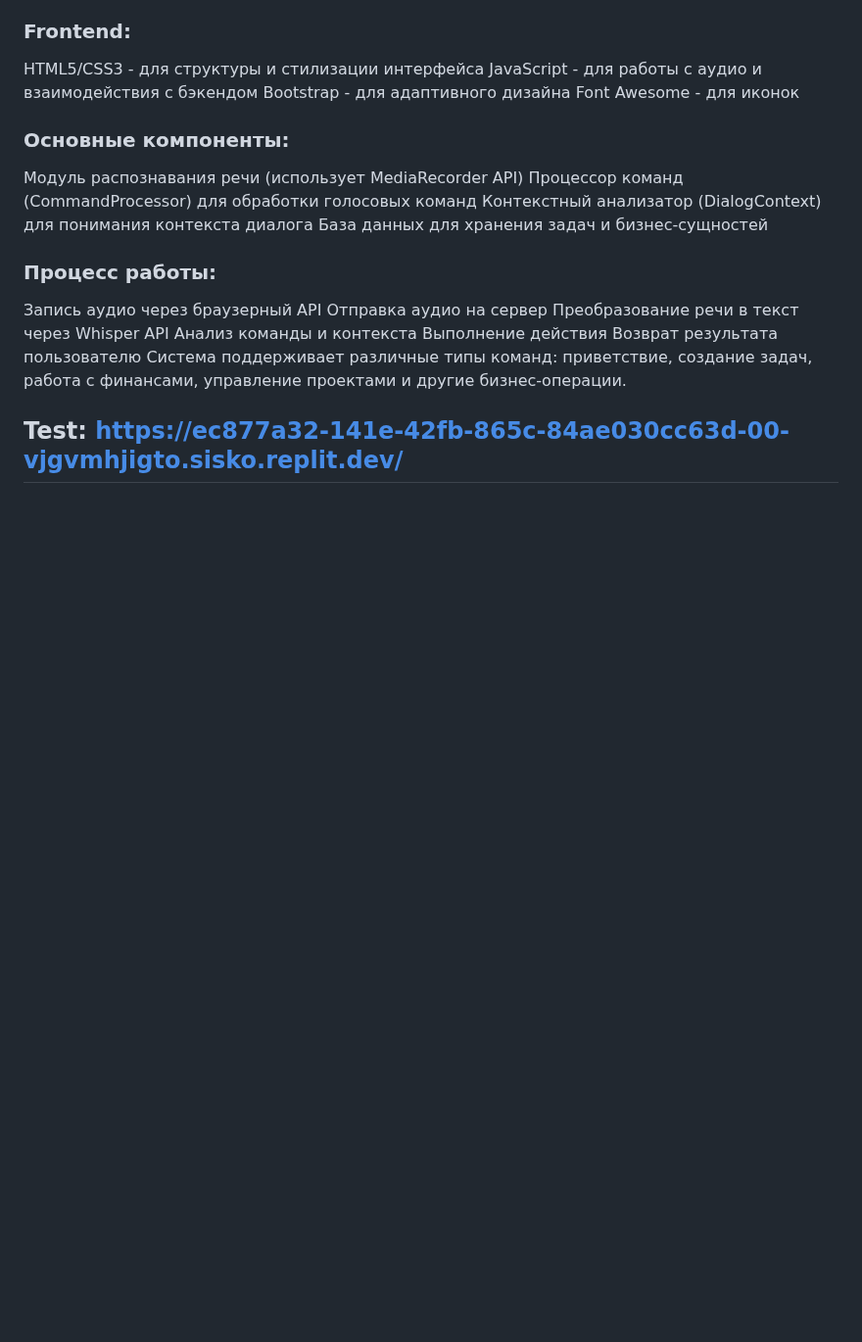
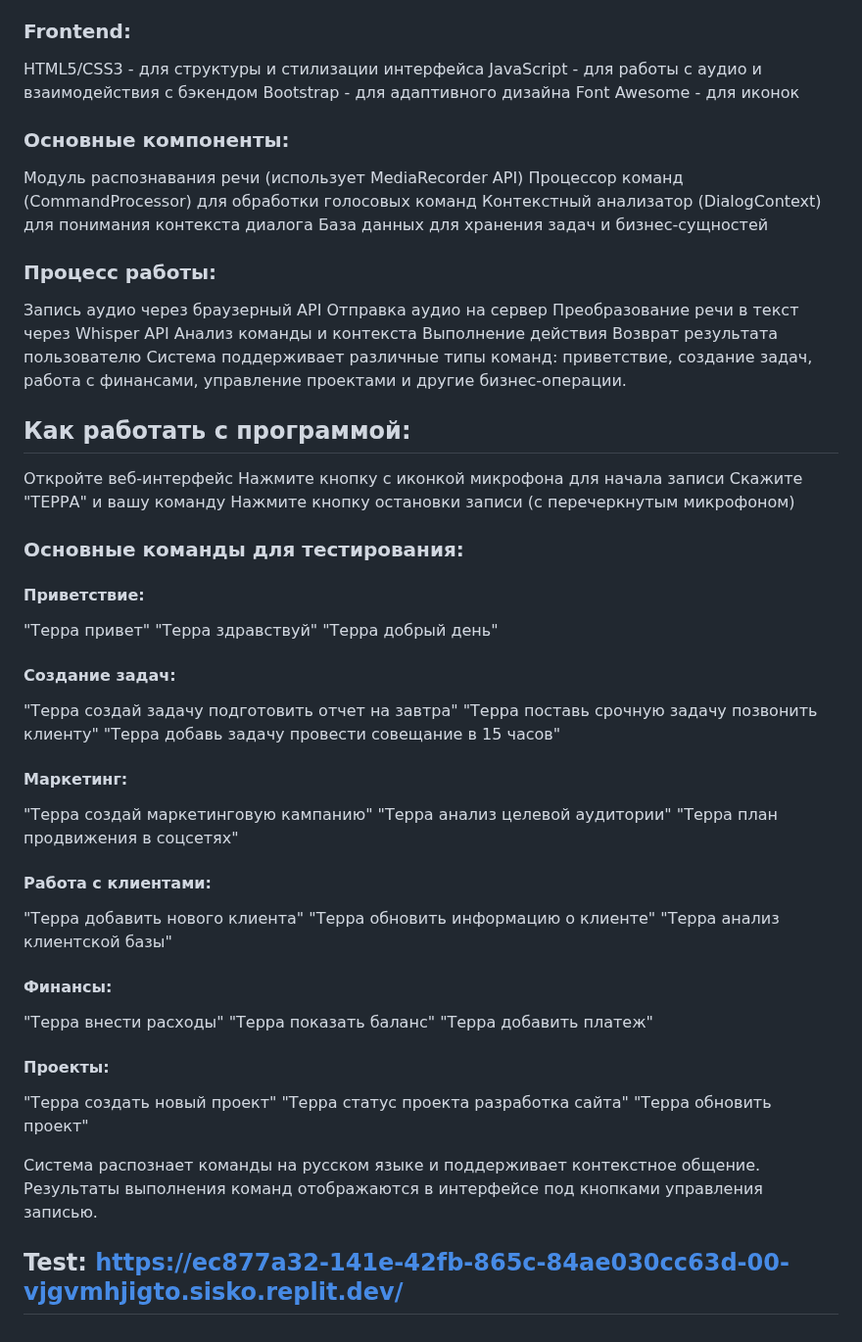
Before and after one commit to alxdoc/TerraAssistant, a Markdown page: README.md, the part around the change. Shown at 98% size. Rendered like a GitHub page; blank space fills up the shorter version.

```diff
--- a/README.md
+++ b/README.md
@@ -41,4 +41,40 @@ Font Awesome - для иконок
 Возврат результата пользователю
 Система поддерживает различные типы команд: приветствие, создание задач, работа с финансами, управление проектами и другие бизнес-операции.
 
+## Как работать с программой:
+
+Откройте веб-интерфейс
+Нажмите кнопку с иконкой микрофона для начала записи
+Скажите "ТЕРРА" и вашу команду
+Нажмите кнопку остановки записи (с перечеркнутым микрофоном)
+
+### Основные команды для тестирования:
+
+#### Приветствие:
+"Терра привет"
+"Терра здравствуй"
+"Терра добрый день"
+#### Создание задач:
+"Терра создай задачу подготовить отчет на завтра"
+"Терра поставь срочную задачу позвонить клиенту"
+"Терра добавь задачу провести совещание в 15 часов"
+#### Маркетинг:
+"Терра создай маркетинговую кампанию"
+"Терра анализ целевой аудитории"
+"Терра план продвижения в соцсетях"
+#### Работа с клиентами:
+"Терра добавить нового клиента"
+"Терра обновить информацию о клиенте"
+"Терра анализ клиентской базы"
+#### Финансы:
+"Терра внести расходы"
+"Терра показать баланс"
+"Терра добавить платеж"
+#### Проекты:
+"Терра создать новый проект"
+"Терра статус проекта разработка сайта"
+"Терра обновить проект"
+
+Система распознает команды на русском языке и поддерживает контекстное общение. Результаты выполнения команд отображаются в интерфейсе под кнопками управления записью.
+
 ## Test: https://ec877a32-141e-42fb-865c-84ae030cc63d-00-vjgvmhjigto.sisko.replit.dev/
```
